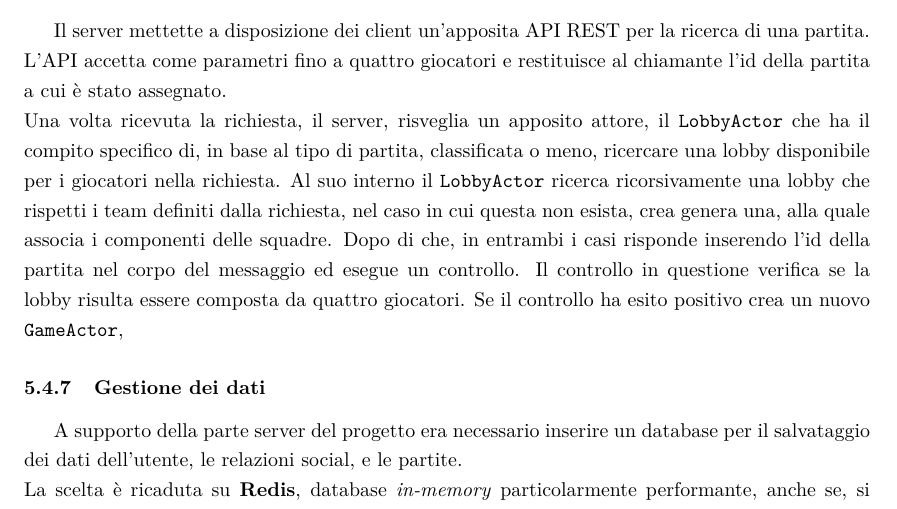
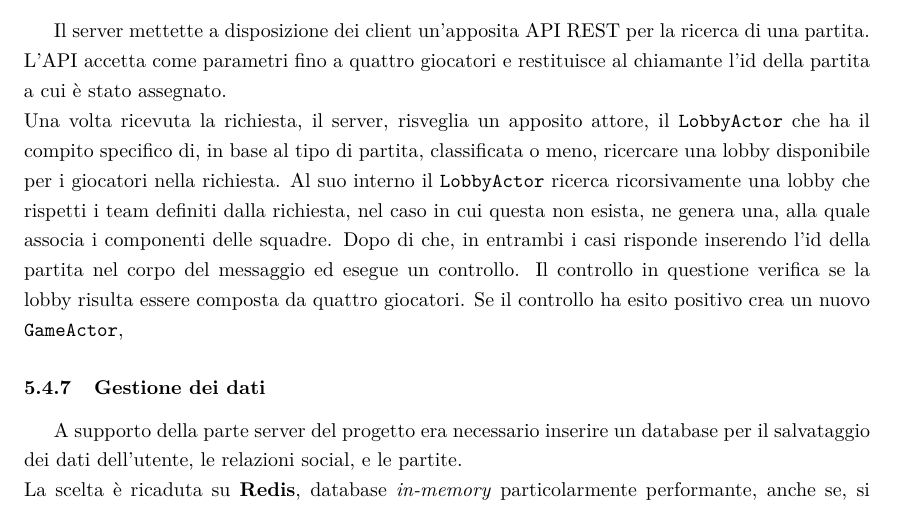
Before and after one commit to Tirocigno/pps-17-maraf1-mp, a LaTeX document (doc/reports/report.tex): part of page 37 of 42, cut so that both start at the same text. Compiled offline with pdfLaTeX.

Commit message:
Little changes

```diff
--- a/doc/reports/report.tex
+++ b/doc/reports/report.tex
@@ -667,7 +667,7 @@ Lo studente si è occupato anche di aggiungere lo stile a tutti i componenti del
         \subsubsection{Ricerca di una partita}
           Il server mettette a disposizione dei client un'apposita API REST per la ricerca di una partita. L'API accetta come parametri fino a quattro giocatori e restituisce al chiamante l'id della partita a cui è stato assegnato.
           \\
-          Una volta ricevuta la richiesta, il server, risveglia un apposito attore, il \texttt{LobbyActor} che ha il compito specifico di, in base al tipo di partita, classificata o meno, ricercare una lobby disponibile per i giocatori nella richiesta. Al suo interno il \texttt{LobbyActor} ricerca ricorsivamente una lobby che rispetti i team definiti dalla richiesta, nel caso in cui questa non esista, crea genera una, alla quale associa i componenti delle squadre. Dopo di che, in entrambi i casi risponde inserendo l'id della partita nel corpo del messaggio ed esegue un controllo. Il controllo in questione verifica se la lobby risulta essere composta da quattro giocatori. Se il controllo ha esito positivo crea un nuovo \texttt{GameActor},
+          Una volta ricevuta la richiesta, il server, risveglia un apposito attore, il \texttt{LobbyActor} che ha il compito specifico di, in base al tipo di partita, classificata o meno, ricercare una lobby disponibile per i giocatori nella richiesta. Al suo interno il \texttt{LobbyActor} ricerca ricorsivamente una lobby che rispetti i team definiti dalla richiesta, nel caso in cui questa non esista, ne genera una, alla quale associa i componenti delle squadre. Dopo di che, in entrambi i casi risponde inserendo l'id della partita nel corpo del messaggio ed esegue un controllo. Il controllo in questione verifica se la lobby risulta essere composta da quattro giocatori. Se il controllo ha esito positivo crea un nuovo \texttt{GameActor},
 
         \subsubsection{Gestione dei dati}
           A supporto della parte server del progetto era necessario inserire un database per il salvataggio dei dati dell'utente, le relazioni social, e le partite.
```
